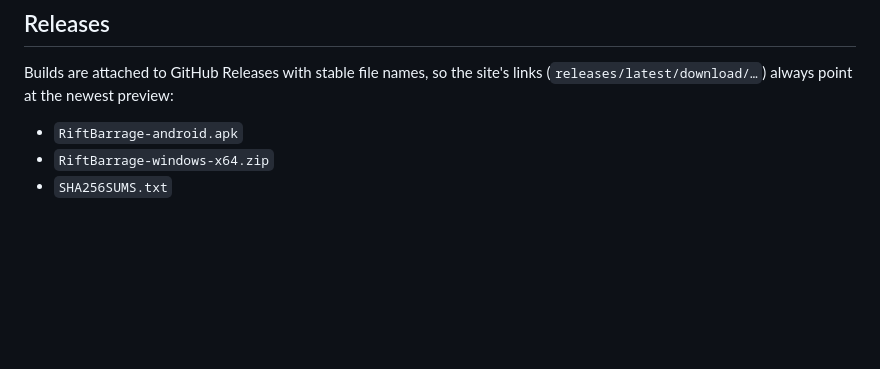
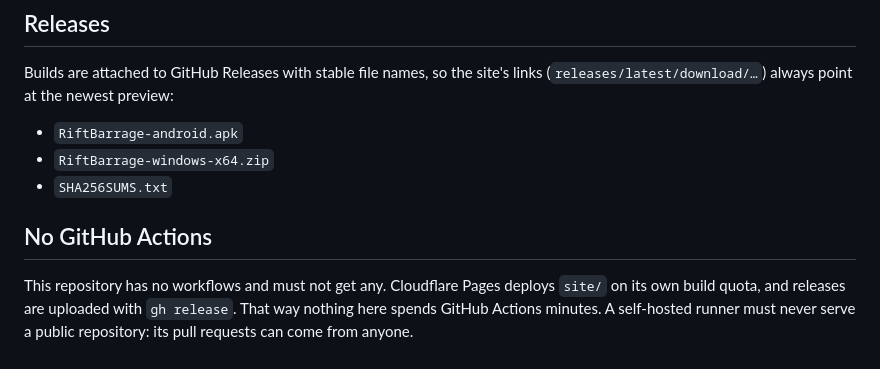
Before and after one commit to cristiangirlea/rift-barrage, a Markdown page: DEPLOY.md, the part around the change. Rendered like a GitHub page; blank space fills up the shorter version.

```diff
--- a/DEPLOY.md
+++ b/DEPLOY.md
@@ -19,3 +19,7 @@ Builds are attached to GitHub Releases with stable file names, so the site's lin
 - `RiftBarrage-android.apk`
 - `RiftBarrage-windows-x64.zip`
 - `SHA256SUMS.txt`
+
+## No GitHub Actions
+
+This repository has no workflows and must not get any. Cloudflare Pages deploys `site/` on its own build quota, and releases are uploaded with `gh release`. That way nothing here spends GitHub Actions minutes. A self-hosted runner must never serve a public repository: its pull requests can come from anyone.
```
Also changed, not shown: README.md (+6 -7 lines), site/screenshots/01-hangar.png, site/screenshots/05-fleet.png (deleted), site/screenshots/07-map.png (deleted), 1 other file.
